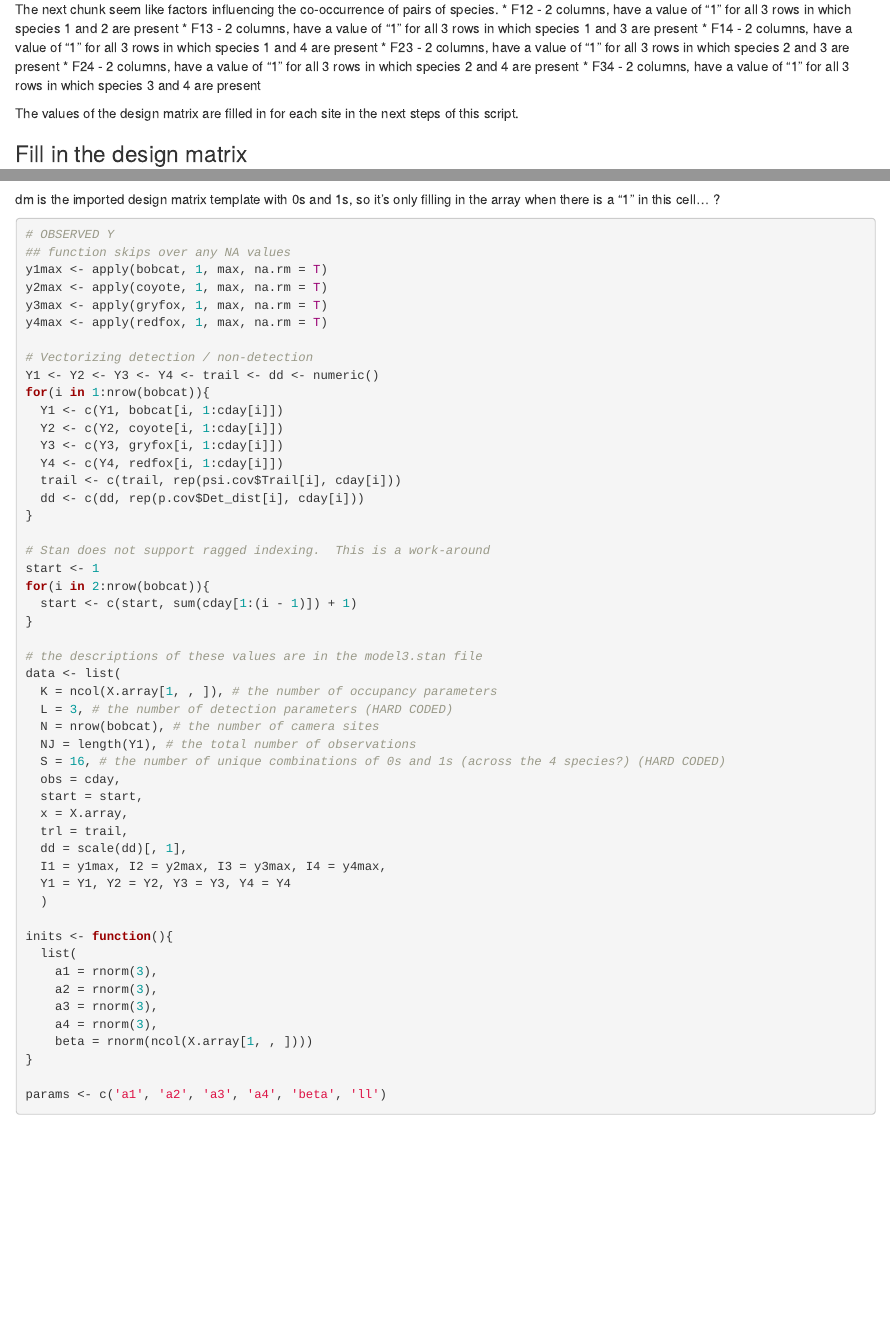
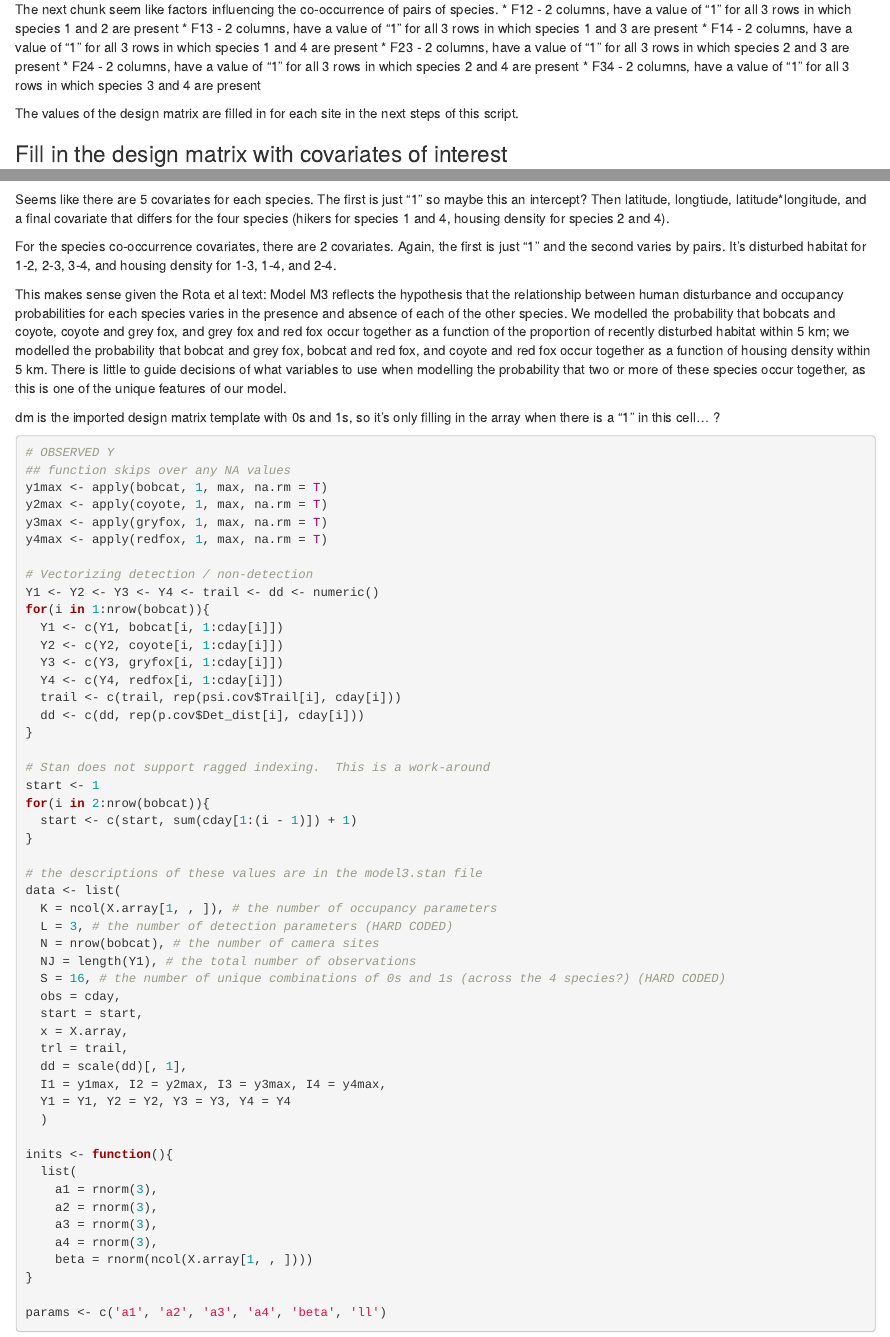
Before and after one commit to kaitlyngaynor/gorongosa-mesocarnivores, an R Markdown document (Rota Data/Formatting Data annotated.Rmd): the page in a window 1100 px wide, from 2810 px down, and a second part further down, joined at a grey line. Rendered offline with R 4.5, knitr and Pandoc, with nearby package versions; some code elsewhere in the file could not run offline.

Commit message:
Further deciphering the co-occurrence covariates

````diff
--- a/Rota Data/Formatting Data annotated.Rmd
+++ b/Rota Data/Formatting Data annotated.Rmd
@@ -108,7 +108,7 @@ The next chunk seem like factors influencing the co-occurrence of pairs of speci
 
 The values of the design matrix are filled in for each site in the next steps of this script.
 
-### Fill in the design matrix
+### Fill in the design matrix with covariates of interest
 
 ```{r}
 for(i in 1:nrow(bobcat)){ ## for every row (camera)
@@ -127,6 +127,13 @@ for(i in 1:nrow(bobcat)){ ## for every row (camera)
   }
 }
 ```
+
+Seems like there are 5 covariates for each species. The first is just "1" so maybe this an intercept? Then latitude, longtiude, latitude*longitude, and a final covariate that differs for the four species (hikers for species 1 and 4, housing density for species 2 and 4).
+
+For the species co-occurrence covariates, there are 2 covariates. Again, the first is just "1" and the second varies by pairs. It's disturbed habitat for 1-2, 2-3, 3-4, and housing density for 1-3, 1-4, and 2-4.
+
+This makes sense given the Rota et al text:
+Model M3 reﬂects the hypothesis that the relationship between human disturbance and occupancy probabilities for each species varies in the presence and absence of each of the other species. We modelled the probability that bobcats and coyote, coyote and grey fox, and grey fox and red fox occur together as a function of the proportion of recently disturbed habitat within 5 km; we modelled the probability that bobcat and grey fox, bobcat and red fox, and coyote and red fox occur together as a function of housing density within 5 km. There is little to guide decisions of what variables to use when modelling the probability that two or more of these species occur together, as this is one of the unique features of our model.
 
 dm is the imported design matrix template with 0s and 1s, so it's only filling in the array when there is a "1" in this cell... ?
 
````
